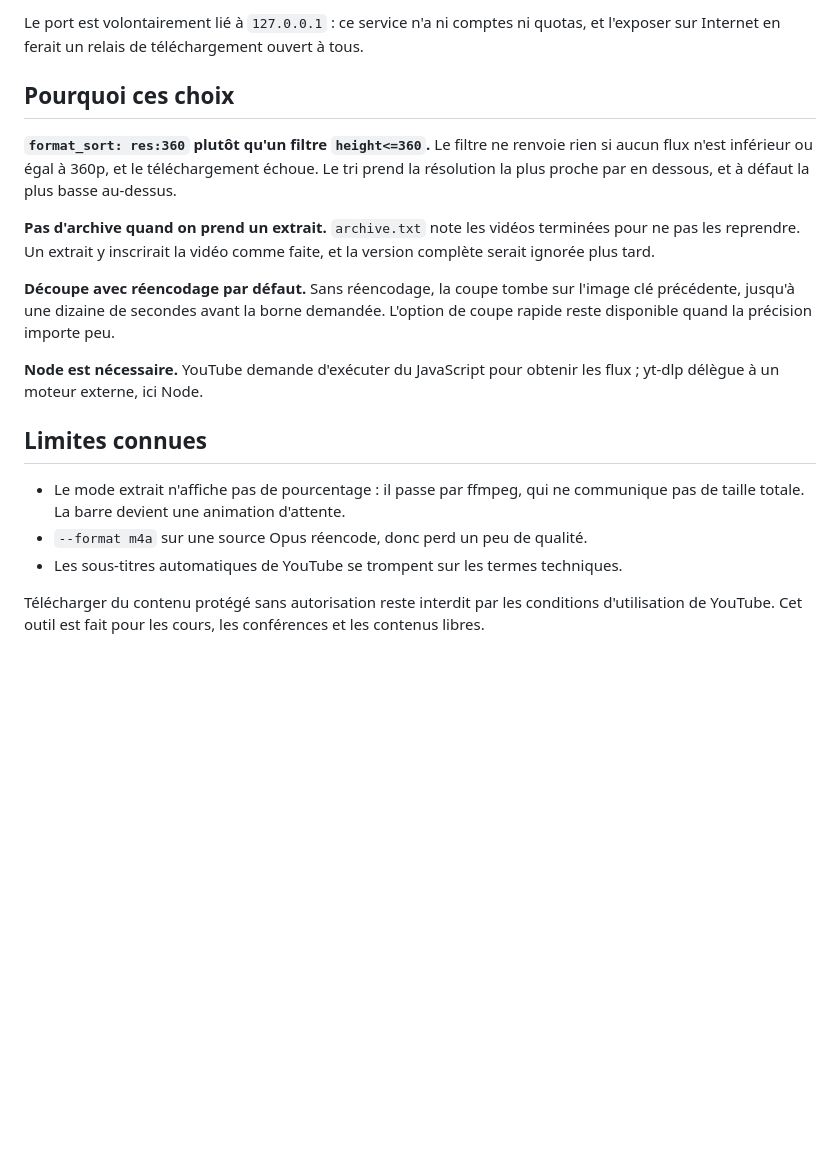
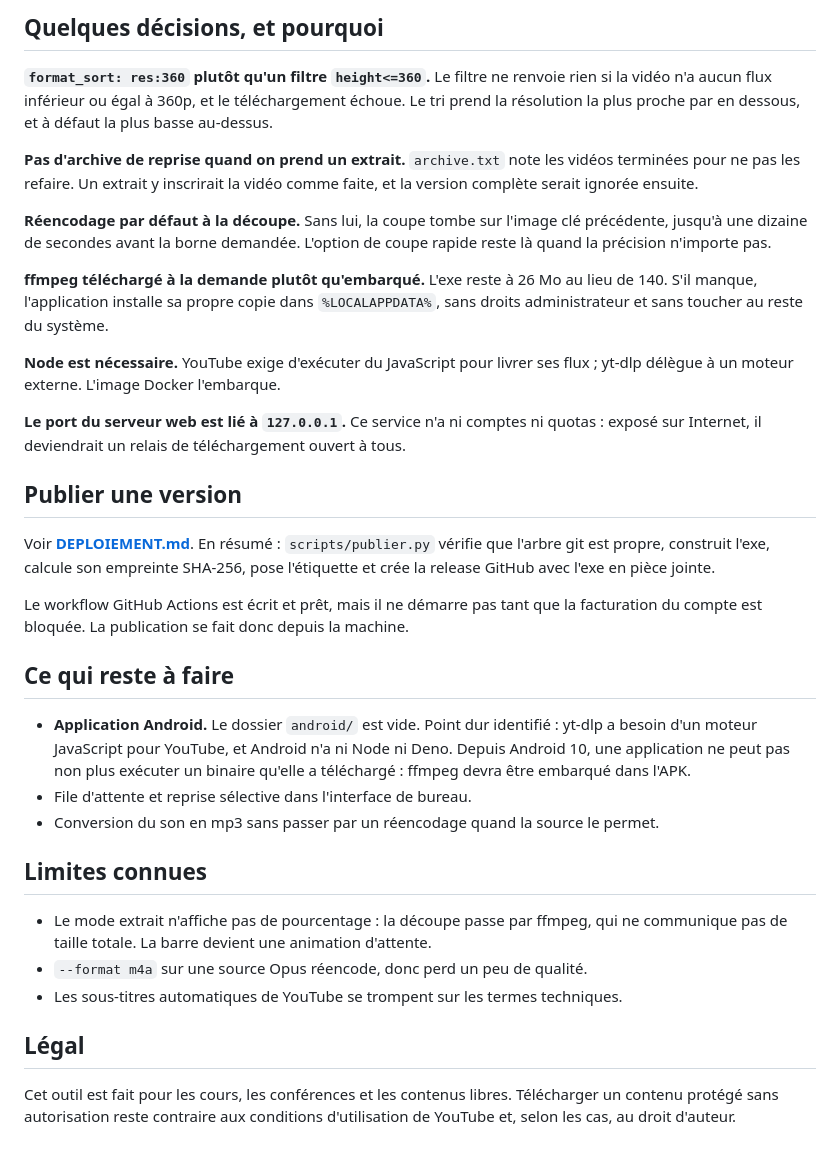
Before and after one commit to Patrickleondev/YouDloader, a Markdown page: README.md, the part around one of its changes. Rendered like a GitHub page; blank space fills up the shorter version.

```diff
--- a/README.md
+++ b/README.md
@@ -62,31 +85,55 @@ L'image embarque ffmpeg et Node, donc rien à installer sur la machine hôte.
 
-Le port est volontairement lié à `127.0.0.1` : ce service n'a ni comptes ni quotas, et
-l'exposer sur Internet en ferait un relais de téléchargement ouvert à tous.
-
-## Pourquoi ces choix
+## Quelques décisions, et pourquoi
 
 **`format_sort: res:360` plutôt qu'un filtre `height<=360`.** Le filtre ne renvoie rien
-si aucun flux n'est inférieur ou égal à 360p, et le téléchargement échoue. Le tri prend
-la résolution la plus proche par en dessous, et à défaut la plus basse au-dessus.
+si la vidéo n'a aucun flux inférieur ou égal à 360p, et le téléchargement échoue. Le tri
+prend la résolution la plus proche par en dessous, et à défaut la plus basse au-dessus.
 
-**Pas d'archive quand on prend un extrait.** `archive.txt` note les vidéos terminées pour
-ne pas les reprendre. Un extrait y inscrirait la vidéo comme faite, et la version
-complète serait ignorée plus tard.
+**Pas d'archive de reprise quand on prend un extrait.** `archive.txt` note les vidéos
+terminées pour ne pas les refaire. Un extrait y inscrirait la vidéo comme faite, et la
+version complète serait ignorée ensuite.
 
-**Découpe avec réencodage par défaut.** Sans réencodage, la coupe tombe sur l'image clé
+**Réencodage par défaut à la découpe.** Sans lui, la coupe tombe sur l'image clé
 précédente, jusqu'à une dizaine de secondes avant la borne demandée. L'option de coupe
-rapide reste disponible quand la précision importe peu.
+rapide reste là quand la précision n'importe pas.
 
-**Node est nécessaire.** YouTube demande d'exécuter du JavaScript pour obtenir les flux ;
-yt-dlp délègue à un moteur externe, ici Node.
+**ffmpeg téléchargé à la demande plutôt qu'embarqué.** L'exe reste à 26 Mo au lieu de
+140. S'il manque, l'application installe sa propre copie dans `%LOCALAPPDATA%`, sans
+droits administrateur et sans toucher au reste du système.
+
+**Node est nécessaire.** YouTube exige d'exécuter du JavaScript pour livrer ses flux ;
+yt-dlp délègue à un moteur externe. L'image Docker l'embarque.
+
+**Le port du serveur web est lié à `127.0.0.1`.** Ce service n'a ni comptes ni quotas :
+exposé sur Internet, il deviendrait un relais de téléchargement ouvert à tous.
+
+## Publier une version
+
+Voir **[DEPLOIEMENT.md](DEPLOIEMENT.md)**. En résumé : `scripts/publier.py` vérifie que
+l'arbre git est propre, construit l'exe, calcule son empreinte SHA-256, pose l'étiquette
+et crée la release GitHub avec l'exe en pièce jointe.
+
+Le workflow GitHub Actions est écrit et prêt, mais il ne démarre pas tant que la
+facturation du compte est bloquée. La publication se fait donc depuis la machine.
+
+## Ce qui reste à faire
+
+- **Application Android.** Le dossier `android/` est vide. Point dur identifié : yt-dlp a
+  besoin d'un moteur JavaScript pour YouTube, et Android n'a ni Node ni Deno. Depuis
+  Android 10, une application ne peut pas non plus exécuter un binaire qu'elle a
+  téléchargé : ffmpeg devra être embarqué dans l'APK.
+- File d'attente et reprise sélective dans l'interface de bureau.
+- Conversion du son en mp3 sans passer par un réencodage quand la source le permet.
 
 ## Limites connues
 
-- Le mode extrait n'affiche pas de pourcentage : il passe par ffmpeg, qui ne communique
-  pas de taille totale. La barre devient une animation d'attente.
+- Le mode extrait n'affiche pas de pourcentage : la découpe passe par ffmpeg, qui ne
+  communique pas de taille totale. La barre devient une animation d'attente.
 - `--format m4a` sur une source Opus réencode, donc perd un peu de qualité.
 - Les sous-titres automatiques de YouTube se trompent sur les termes techniques.
 
-Télécharger du contenu protégé sans autorisation reste interdit par les conditions
-d'utilisation de YouTube. Cet outil est fait pour les cours, les conférences et les
-contenus libres.
+## Légal
+
+Cet outil est fait pour les cours, les conférences et les contenus libres. Télécharger
+un contenu protégé sans autorisation reste contraire aux conditions d'utilisation de
+YouTube et, selon les cas, au droit d'auteur.
```
Also changed, not shown: other parts of README.md (+55 -32 lines), DEPLOIEMENT.md (added, +88 -0 lines), INSTALL.md (added, +180 -0 lines), docs/capture-claire.png (added), docs/capture-sombre.png (added), 5 other files.
